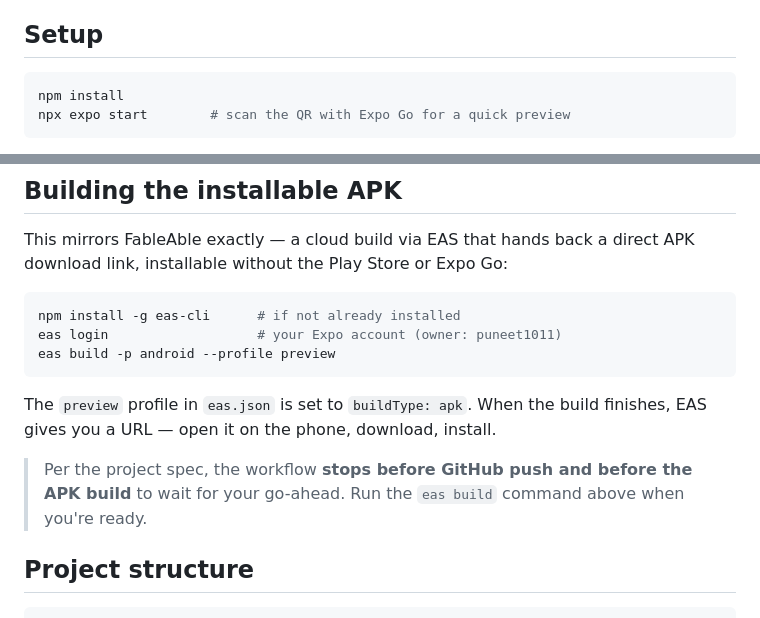
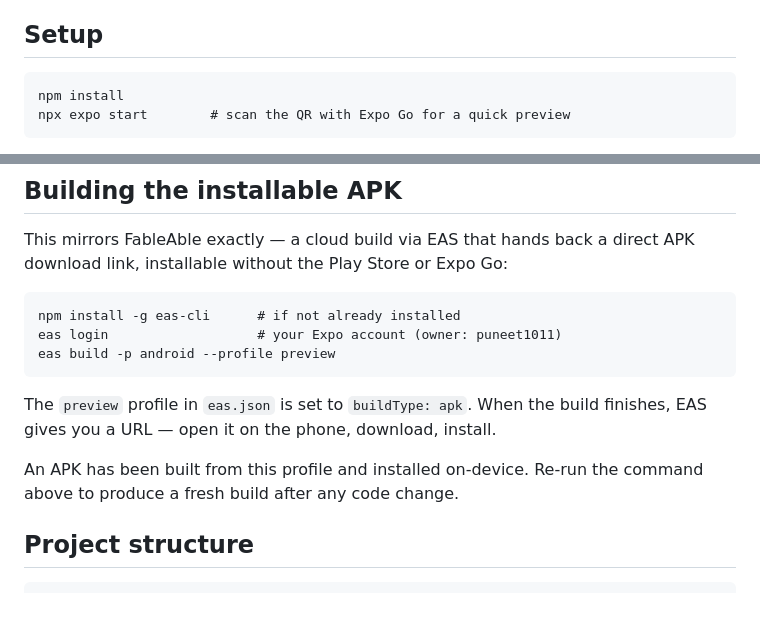
Before and after one commit to aggarwalpuneet1011/Brain-Train, a Markdown page: README.md, 2 parts joined by grey strips. GitHub-like rendering.

````diff
--- a/README.md
+++ b/README.md
@@ -19,7 +19,7 @@ AI provider. Same stack and delivery workflow as FableAble.
 
 ## Setup
 
-```bash
+```
 npm install
 npx expo start        # scan the QR with Expo Go for a quick preview
 ```
@@ -38,7 +38,7 @@ app update needed.
 This mirrors FableAble exactly — a cloud build via EAS that hands back a
 direct APK download link, installable without the Play Store or Expo Go:
 
-```bash
+```
 npm install -g eas-cli      # if not already installed
 eas login                   # your Expo account (owner: puneet1011)
 eas build -p android --profile preview
@@ -47,9 +47,8 @@ eas build -p android --profile preview
 The `preview` profile in `eas.json` is set to `buildType: apk`. When the
 build finishes, EAS gives you a URL — open it on the phone, download, install.
 
-> Per the project spec, the workflow **stops before GitHub push and before
-> the APK build** to wait for your go-ahead. Run the `eas build` command
-> above when you're ready.
+An APK has been built from this profile and installed on-device. Re-run the
+command above to produce a fresh build after any code change.
 
 ## Project structure
 
````
Also changed, not shown: other parts of README.md (+4 -4 lines).
